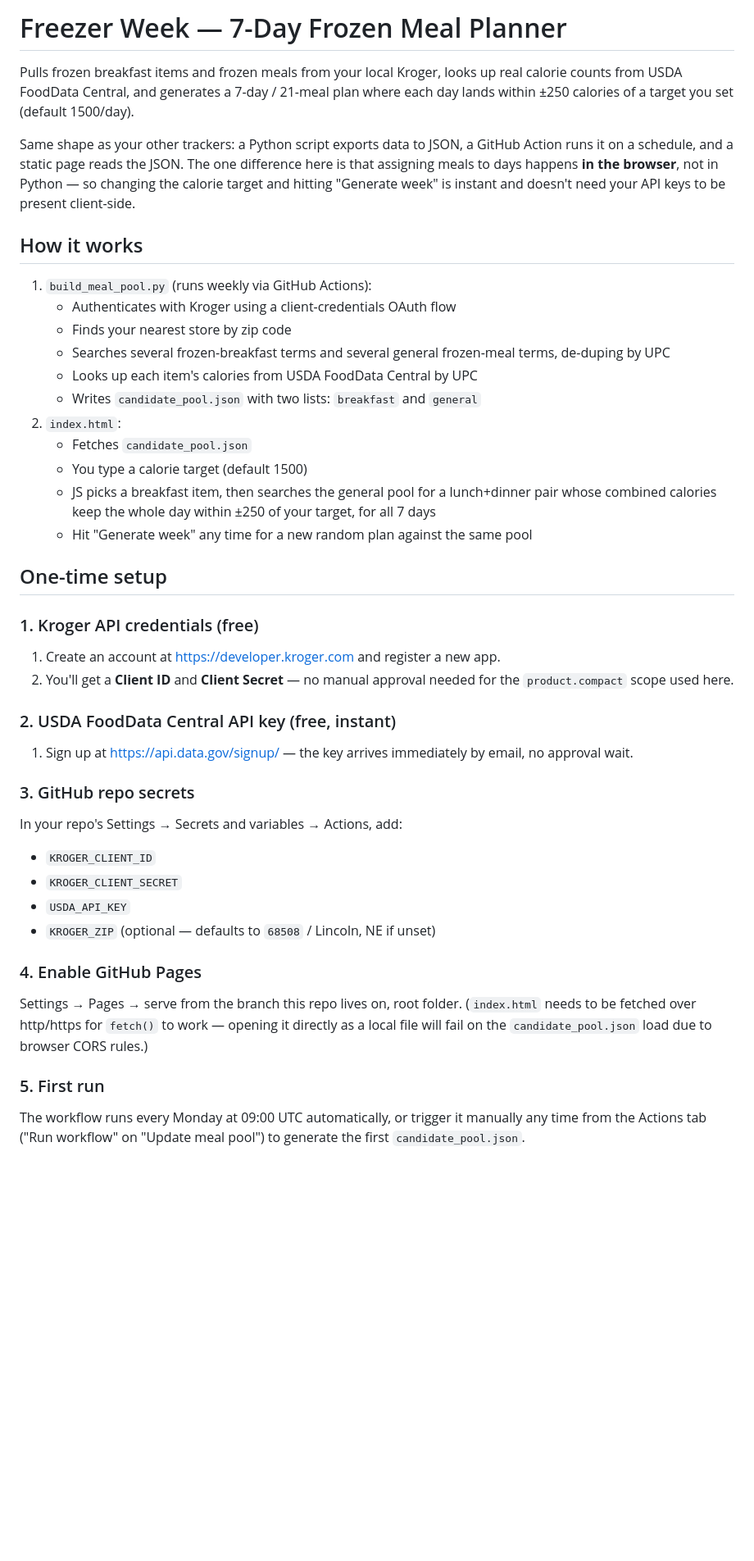
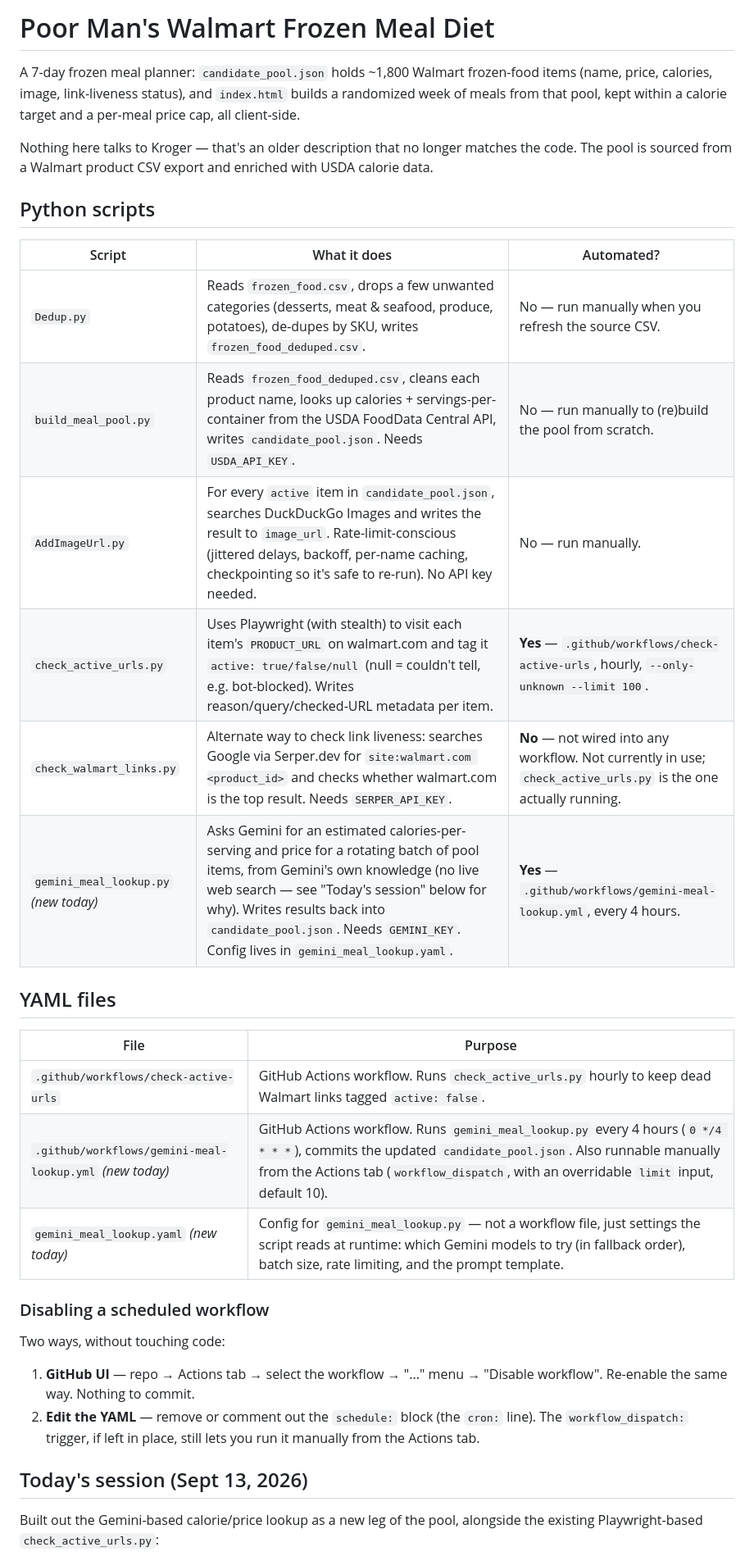
Before and after one commit to mzaiger/FrozenMealDiet, a Markdown page: README.md, the part around one of its changes. Shown at 82% size. Rendered like a GitHub page; blank space fills up the shorter version.

```diff
--- a/README.md
+++ b/README.md
@@ -1,61 +1,44 @@
-# Freezer Week — 7-Day Frozen Meal Planner
+# Poor Man's Walmart Frozen Meal Diet
 
-Pulls frozen breakfast items and frozen meals from your local Kroger,
-looks up real calorie counts from USDA FoodData Central, and generates a
-7-day / 21-meal plan where each day lands within ±250 calories of a target
-you set (default 1500/day).
+A 7-day frozen meal planner: `candidate_pool.json` holds ~1,800 Walmart
+frozen-food items (name, price, calories, image, link-liveness status),
+and `index.html` builds a randomized week of meals from that pool, kept
+within a calorie target and a per-meal price cap, all client-side.
 
-Same shape as your other trackers: a Python script exports data to JSON,
-a GitHub Action runs it on a schedule, and a static page reads the JSON.
-The one difference here is that assigning meals to days happens **in the
-browser**, not in Python — so changing the calorie target and hitting
-"Generate week" is instant and doesn't need your API keys to be present
-client-side.
+Nothing here talks to Kroger — that's an older description that no
+longer matches the code. The pool is sourced from a Walmart product CSV
+export and enriched with USDA calorie data.
 
-## How it works
+## Python scripts
 
-1. `build_meal_pool.py` (runs weekly via GitHub Actions):
-   - Authenticates with Kroger using a client-credentials OAuth flow
-   - Finds your nearest store by zip code
-   - Searches several frozen-breakfast terms and several general
-     frozen-meal terms, de-duping by UPC
-   - Looks up each item's calories from USDA FoodData Central by UPC
-   - Writes `candidate_pool.json` with two lists: `breakfast` and `general`
-2. `index.html`:
-   - Fetches `candidate_pool.json`
-   - You type a calorie target (default 1500)
-   - JS picks a breakfast item, then searches the general pool for a
-     lunch+dinner pair whose combined calories keep the whole day within
-     ±250 of your target, for all 7 days
-   - Hit "Generate week" any time for a new random plan against the same
-     pool
+| Script | What it does | Automated? |
+|---|---|---|
+| `Dedup.py` | Reads `frozen_food.csv`, drops a few unwanted categories (desserts, meat & seafood, produce, potatoes), de-dupes by SKU, writes `frozen_food_deduped.csv`. | No — run manually when you refresh the source CSV. |
+| `build_meal_pool.py` | Reads `frozen_food_deduped.csv`, cleans each product name, looks up calories + servings-per-container from the USDA FoodData Central API, writes `candidate_pool.json`. Needs `USDA_API_KEY`. | No — run manually to (re)build the pool from scratch. |
+| `AddImageUrl.py` | For every `active` item in `candidate_pool.json`, searches DuckDuckGo Images and writes the result to `image_url`. Rate-limit-conscious (jittered delays, backoff, per-name caching, checkpointing so it's safe to re-run). No API key needed. | No — run manually. |
+| `check_active_urls.py` | Uses Playwright (with stealth) to visit each item's `PRODUCT_URL` on walmart.com and tag it `active: true/false/null` (null = couldn't tell, e.g. bot-blocked). Writes reason/query/checked-URL metadata per item. | **Yes** — `.github/workflows/check-active-urls`, hourly, `--only-unknown --limit 100`. |
+| `check_walmart_links.py` | Alternate way to check link liveness: searches Google via Serper.dev for `site:walmart.com <product_id>` and checks whether walmart.com is the top result. Needs `SERPER_API_KEY`. | **No** — not wired into any workflow. Not currently in use; `check_active_urls.py` is the one actually running. |
+| `gemini_meal_lookup.py` *(new today)* | Asks Gemini for an estimated calories-per-serving and price for a rotating batch of pool items, from Gemini's own knowledge (no live web search — see "Today's session" below for why). Writes results back into `candidate_pool.json`. Needs `GEMINI_KEY`. Config lives in `gemini_meal_lookup.yaml`. | **Yes** — `.github/workflows/gemini-meal-lookup.yml`, every 4 hours. |
 
-## One-time setup
+## YAML files
 
-### 1. Kroger API credentials (free)
-1. Create an account at https://developer.kroger.com and register a new app.
-2. You'll get a **Client ID** and **Client Secret** — no manual approval
-   needed for the `product.compact` scope used here.
+| File | Purpose |
+|---|---|
+| `.github/workflows/check-active-urls` | GitHub Actions workflow. Runs `check_active_urls.py` hourly to keep dead Walmart links tagged `active: false`. |
+| `.github/workflows/gemini-meal-lookup.yml` *(new today)* | GitHub Actions workflow. Runs `gemini_meal_lookup.py` every 4 hours (`0 */4 * * *`), commits the updated `candidate_pool.json`. Also runnable manually from the Actions tab (`workflow_dispatch`, with an overridable `limit` input, default 10). |
+| `gemini_meal_lookup.yaml` *(new today)* | Config for `gemini_meal_lookup.py` — not a workflow file, just settings the script reads at runtime: which Gemini models to try (in fallback order), batch size, rate limiting, and the prompt template. |
 
-### 2. USDA FoodData Central API key (free, instant)
-1. Sign up at https://api.data.gov/signup/ — the key arrives immediately
-   by email, no approval wait.
+### Disabling a scheduled workflow
 
-### 3. GitHub repo secrets
-In your repo's Settings → Secrets and variables → Actions, add:
-- `KROGER_CLIENT_ID`
-- `KROGER_CLIENT_SECRET`
-- `USDA_API_KEY`
-- `KROGER_ZIP` (optional — defaults to `68508` / Lincoln, NE if unset)
+Two ways, without touching code:
+1. **GitHub UI** — repo → Actions tab → select the workflow → "..." menu →
+   "Disable workflow". Re-enable the same way. Nothing to commit.
+2. **Edit the YAML** — remove or comment out the `schedule:` block (the
+   `cron:` line). The `workflow_dispatch:` trigger, if left in place,
+   still lets you run it manually from the Actions tab.
 
-### 4. Enable GitHub Pages
-Settings → Pages → serve from the branch this repo lives on, root folder.
-(`index.html` needs to be fetched over http/https for `fetch()` to work —
-opening it directly as a local file will fail on the `candidate_pool.json`
-load due to browser CORS rules.)
+## Today's session (Sept 13, 2026)
 
-### 5. First run
-The workflow runs every Monday at 09:00 UTC automatically, or trigger it
-manually any time from the Actions tab ("Run workflow" on "Update meal
-pool") to generate the first `candidate_pool.json`.
+Built out the Gemini-based calorie/price lookup as a new leg of the pool,
+alongside the existing Playwright-based `check_active_urls.py`:
 
```
Also changed, not shown: other parts of README.md (+62 -20 lines).
